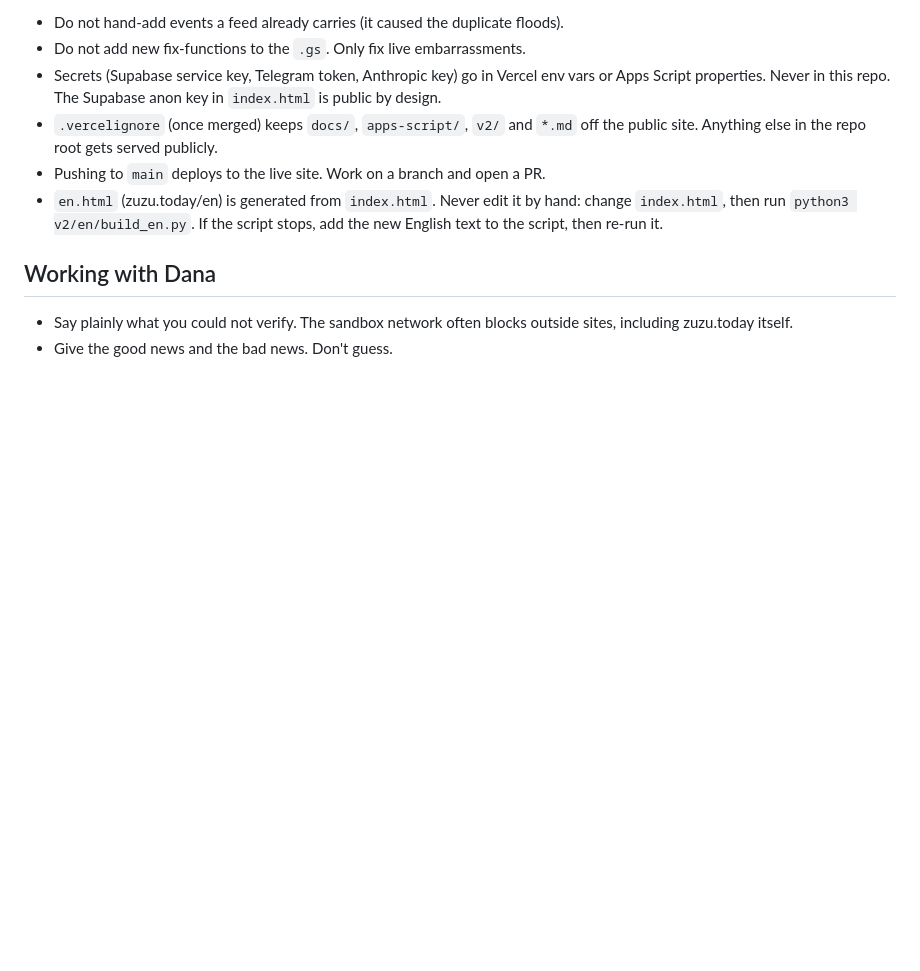
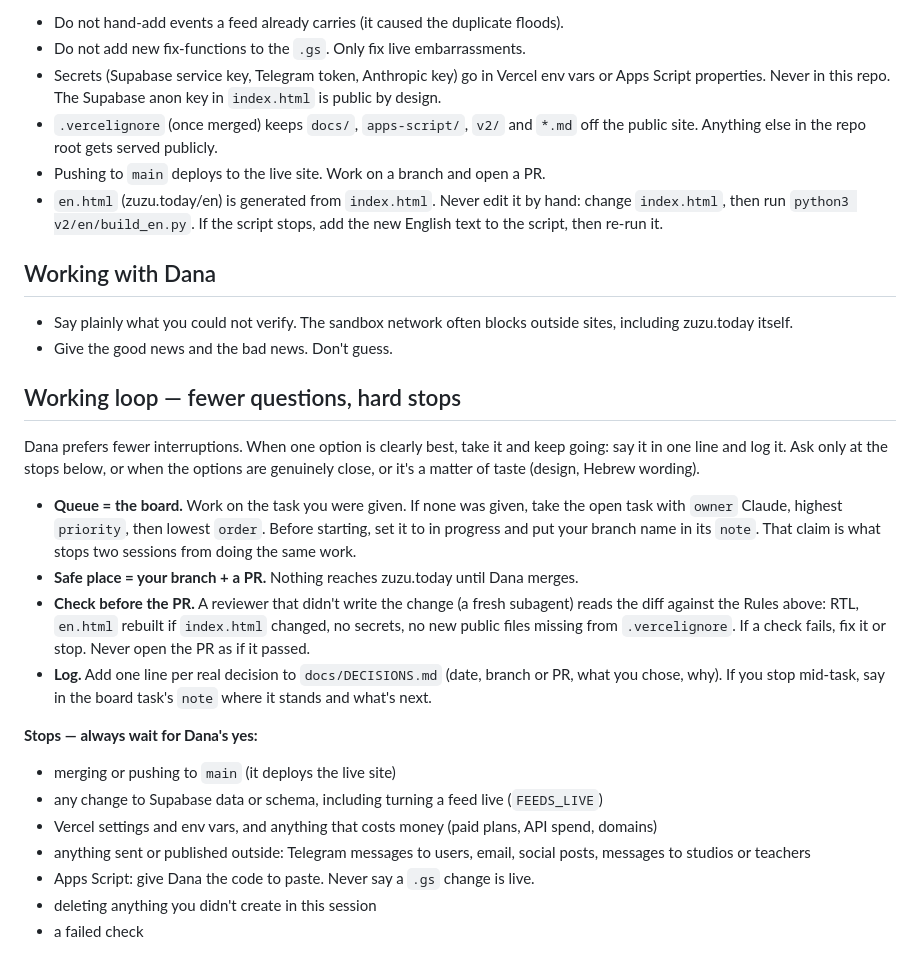
Before and after one commit to Danalonama/zuzu, a Markdown page: CLAUDE.md, the part around the change. GitHub-like rendering; blank space fills up the shorter version.

Commit message:
CLAUDE.md: working loop with hard stops, plus a decision log
Claude takes the clear option without asking, claims board tasks to
avoid duplicate work, runs a fresh check before each PR, and logs
decisions in docs/DECISIONS.md. A fixed list of stops (main, Supabase,
Vercel/money, outside sends, Apps Script, deletes, failed checks)
always waits for Dana.

Co-Authored-By: Claude Opus 5.5 <noreply@anthropic.com>
Claude-Session: https://claude.ai/code/session_01QfdUF1PHD9gchFGfGChdxn

```diff
--- a/CLAUDE.md
+++ b/CLAUDE.md
@@ -36,3 +36,20 @@ The repo misses most of the current state. Before planning anything:
 ## Working with Dana
 - Say plainly what you could not verify. The sandbox network often blocks outside sites, including zuzu.today itself.
 - Give the good news and the bad news. Don't guess.
+
+## Working loop — fewer questions, hard stops
+Dana prefers fewer interruptions. When one option is clearly best, take it and keep going: say it in one line and log it. Ask only at the stops below, or when the options are genuinely close, or it's a matter of taste (design, Hebrew wording).
+
+- **Queue = the board.** Work on the task you were given. If none was given, take the open task with `owner` Claude, highest `priority`, then lowest `order`. Before starting, set it to in progress and put your branch name in its `note`. That claim is what stops two sessions from doing the same work.
+- **Safe place = your branch + a PR.** Nothing reaches zuzu.today until Dana merges.
+- **Check before the PR.** A reviewer that didn't write the change (a fresh subagent) reads the diff against the Rules above: RTL, `en.html` rebuilt if `index.html` changed, no secrets, no new public files missing from `.vercelignore`. If a check fails, fix it or stop. Never open the PR as if it passed.
+- **Log.** Add one line per real decision to `docs/DECISIONS.md` (date, branch or PR, what you chose, why). If you stop mid-task, say in the board task's `note` where it stands and what's next.
+
+**Stops — always wait for Dana's yes:**
+- merging or pushing to `main` (it deploys the live site)
+- any change to Supabase data or schema, including turning a feed live (`FEEDS_LIVE`)
+- Vercel settings and env vars, and anything that costs money (paid plans, API spend, domains)
+- anything sent or published outside: Telegram messages to users, email, social posts, messages to studios or teachers
+- Apps Script: give Dana the code to paste. Never say a `.gs` change is live.
+- deleting anything you didn't create in this session
+- a failed check
```
Also changed, not shown: docs/DECISIONS.md (added, +6 -0 lines).
